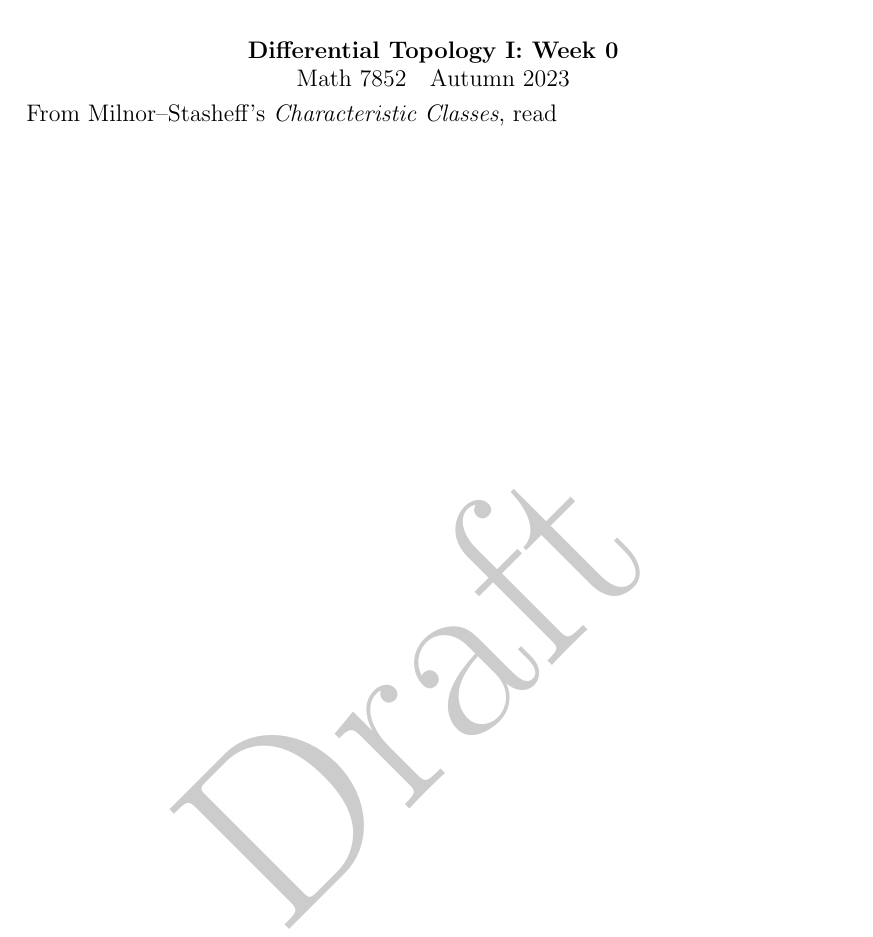
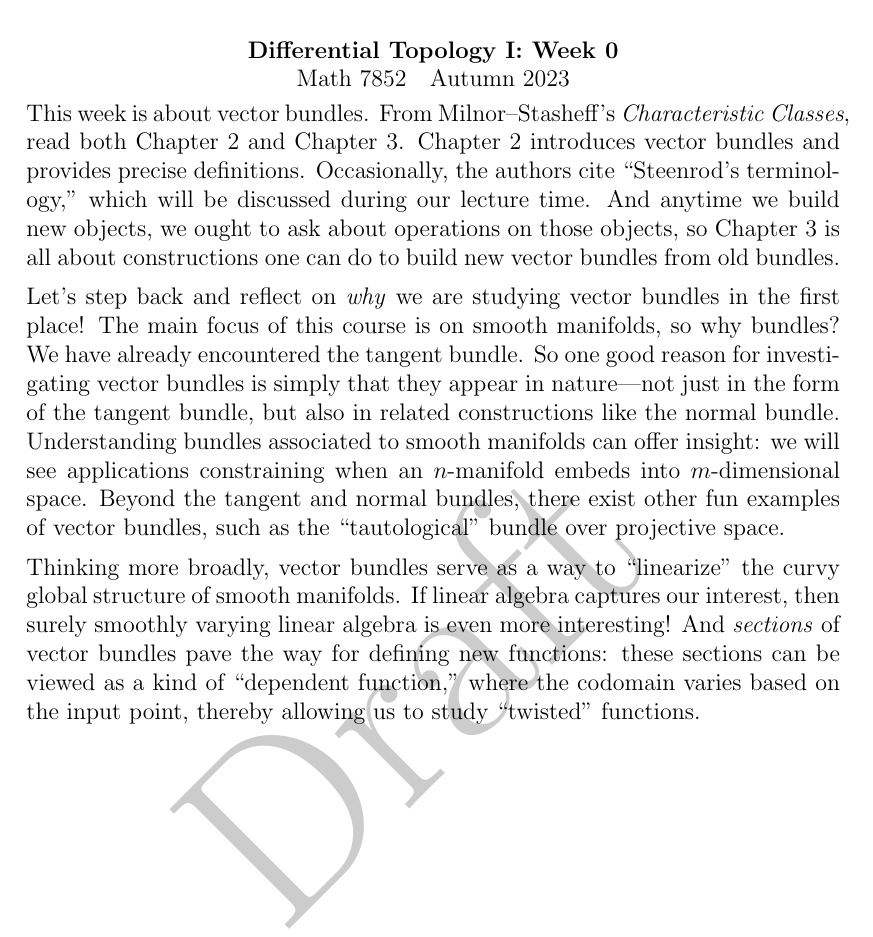
Before and after one commit to kisonecat/math7851, a LaTeX problem sheet (readings/reading02.tex): part of the page, cut so that both start at the same text. Compiled offline with pdfLaTeX.

Commit message:
some text for week 2

```diff
--- a/readings/reading02.tex
+++ b/readings/reading02.tex
@@ -11,6 +11,33 @@
 \begin{document}
 \maketitle
 
-From Milnor--Stasheff's \textit{Characteristic Classes}, read
+This week is about vector bundles.  From Milnor--Stasheff's
+\textit{Characteristic Classes}, read both Chapter 2 and Chapter 3.
+Chapter~2 introduces vector bundles and provides precise
+definitions. Occasionally, the authors cite ``Steenrod's
+terminology,'' which will be discussed during our lecture time.  And
+anytime we build new objects, we ought to ask about operations on
+those objects, so Chapter~3 is all about constructions one can do to
+build new vector bundles from old bundles.
+
+Let's step back and reflect on \textit{why} we are studying vector
+bundles in the first place! The main focus of this course is on smooth
+manifolds, so why bundles?  We have already encountered the tangent
+bundle. So one good reason for investigating vector bundles is simply
+that they appear in nature---not just in the form of the tangent
+bundle, but also in related constructions like the normal
+bundle. Understanding bundles associated to smooth manifolds can offer
+insight: we will see applications constraining when an
+\( n \)-manifold embeds into \( m \)-dimensional space.  Beyond the
+tangent and normal bundles, there exist other fun examples of vector
+bundles, such as the ``tautological'' bundle over projective space.
+
+Thinking more broadly, vector bundles serve as a way to ``linearize''
+the curvy global structure of smooth manifolds. If linear algebra
+captures our interest, then surely smoothly varying linear algebra is
+even more interesting!  And \textit{sections} of vector bundles pave
+the way for defining new functions: these sections can be viewed as a
+kind of ``dependent function,'' where the codomain varies based on the
+input point, thereby allowing us to study ``twisted'' functions.
 
 \end{document}
```
